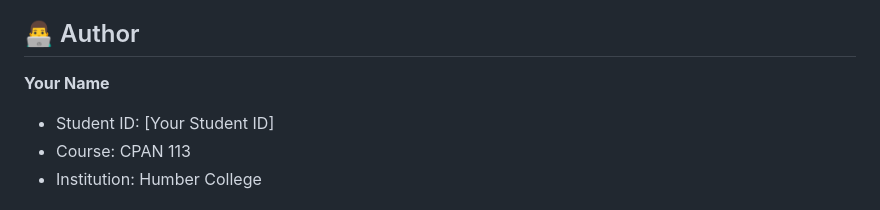
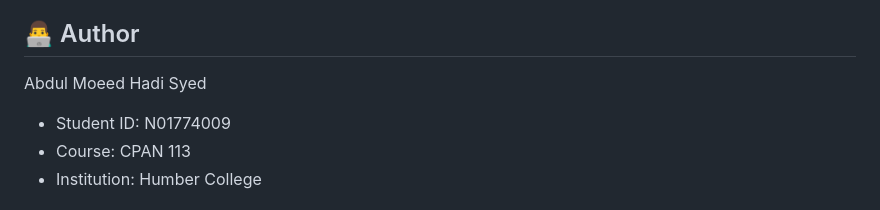
Before and after one commit to felixtheschool/Lab11, a Markdown page: README.md, the part around the change. Drawn GitHub-style.

Commit message:
Update author information in README.md

```diff
--- a/README.md
+++ b/README.md
@@ -151,8 +151,8 @@ The app handles various error scenarios:
 - Timeout issues
 
 ## 👨‍💻 Author
-**Your Name**
-- Student ID: [Your Student ID]
+Abdul Moeed Hadi Syed
+- Student ID: N01774009
 - Course: CPAN 113
 - Institution: Humber College
 
```
